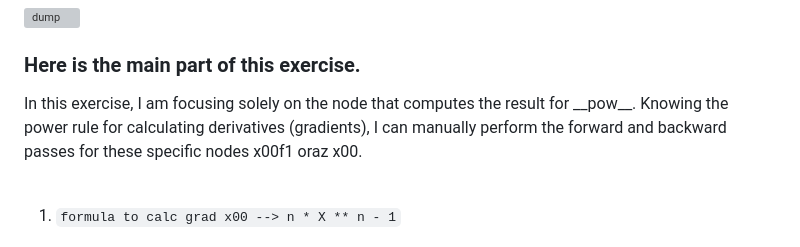
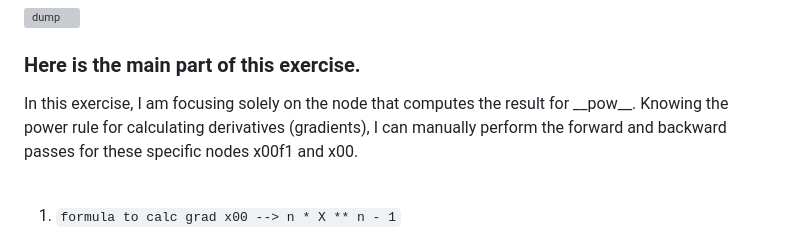
Before and after one commit to KarolDuracz/Machine-Learning, a Markdown page: 7 - micrograd exercises/1 - exercise number 7-1/README.md, the part around the change. GitHub-like rendering; grey boxes are pictures that could not be loaded.

````diff
--- a/7 - micrograd exercises/1 - exercise number 7-1/README.md
+++ b/7 - micrograd exercises/1 - exercise number 7-1/README.md
@@ -42,7 +42,7 @@ We obtain a graph.
 ![dump](https://raw.githubusercontent.com/KarolDuracz/Machine-Learning/11dc04f5c1543365835653df9c3d1655b0fca0e9/7%20-%20micrograd%20exercises/1%20-%20exercise%20number%207-1/graph1_25-09-2026_ex.svg)
 
 <h3>Here is the main part of this exercise.</h3>
-In this exercise, I am focusing solely on the node that computes the result for __pow__. Knowing the power rule for calculating derivatives (gradients), I can manually perform the forward and backward passes for these specific nodes x00f1 oraz x00.
+In this exercise, I am focusing solely on the node that computes the result for __pow__. Knowing the power rule for calculating derivatives (gradients), I can manually perform the forward and backward passes for these specific nodes x00f1 and x00.
 <br /><br />
 
 1) ```formula to calc grad x00 --> n * X ** n - 1```
````
